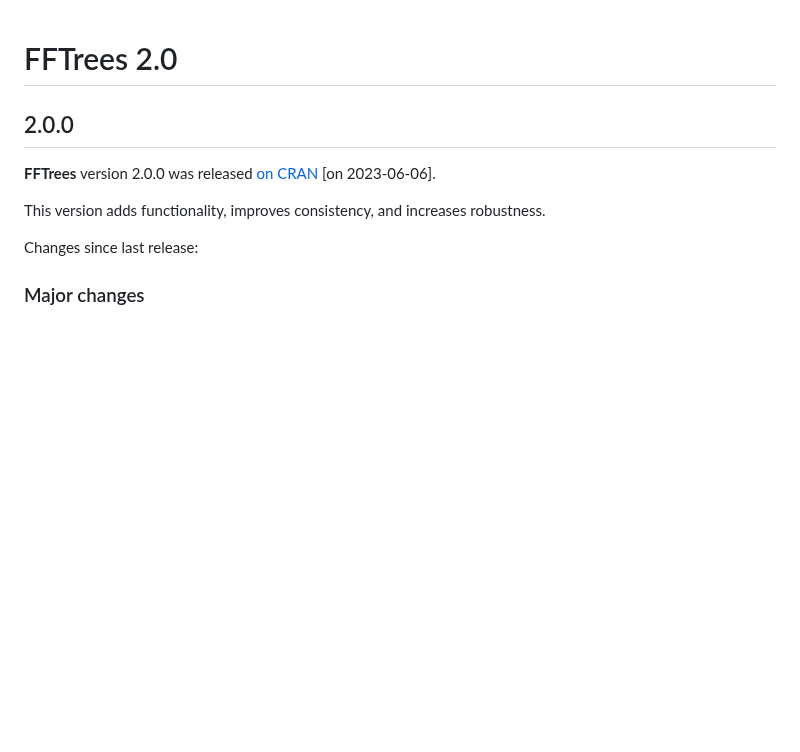
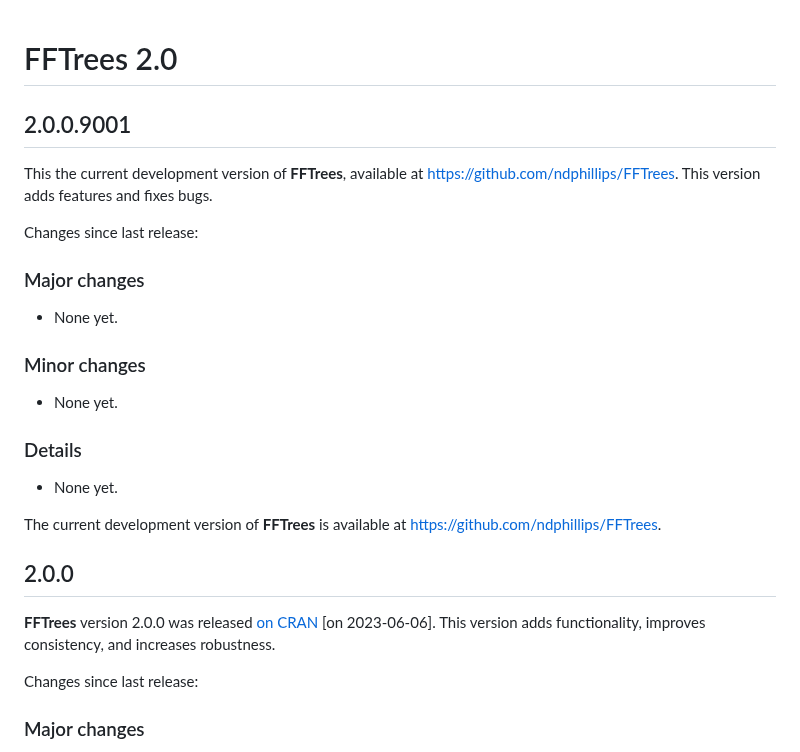
Before and after one commit to ndphillips/FFTrees, a Markdown page: NEWS.md, the part around the change. GitHub-like rendering; blank space fills up the shorter version.

Commit message:
update NEWS for devel version

```diff
--- a/NEWS.md
+++ b/NEWS.md
@@ -1,13 +1,59 @@
 
 # FFTrees 2.0
+
+## 2.0.0.9001
+
+<!-- **FFTrees** version 2.0.0 was released [on CRAN](https://CRAN.R-project.org/package=FFTrees) [on 2023-06-06]. -->
+
+<!-- Development version: -->
+
+This the current development version of **FFTrees**, available at <https://github.com/ndphillips/FFTrees>.
+This version adds features and fixes bugs.
+
+<!-- Log of changes: -->
+
+Changes since last release:
+
+<!-- Major: -->
+
+### Major changes
+
+<!-- Topic -->
+
+- None yet.
+
+
+<!-- Minor: -->
+
+### Minor changes
+
+<!-- Topic -->
+
+- None yet.
+
+
+<!-- Details: -->
+
+### Details
+
+<!-- Topic -->
+
+- None yet.
+
+
+<!-- Development version: -->
+
+The current development version of **FFTrees** is available at <https://github.com/ndphillips/FFTrees>.
+
+
+<!-- Older versions: -->
 
 ## 2.0.0
 
 **FFTrees** version 2.0.0 was released [on CRAN](https://CRAN.R-project.org/package=FFTrees) [on 2023-06-06].
+This version adds functionality, improves consistency, and increases robustness.
 
 <!-- Log of changes: -->
-
-This version adds functionality, improves consistency, and increases robustness.
 
 Changes since last release:
 
```
